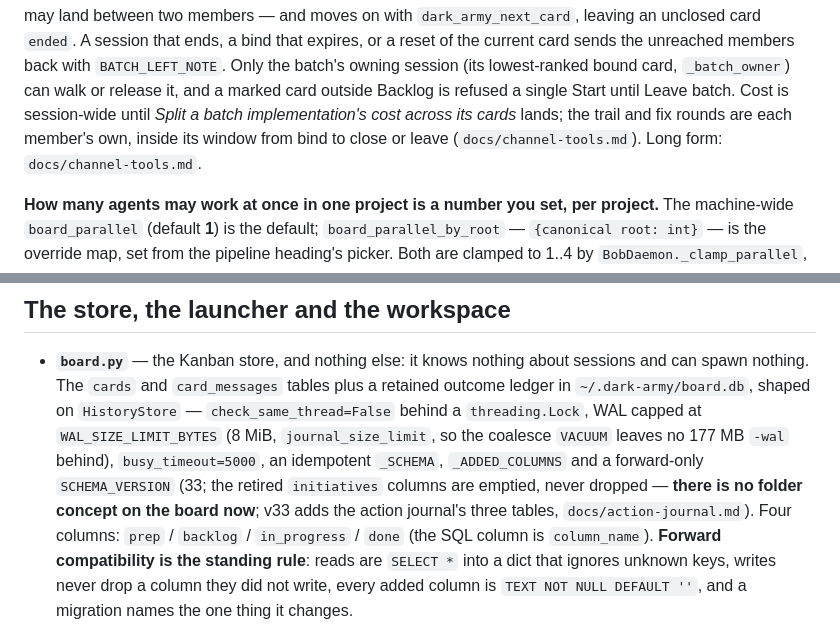
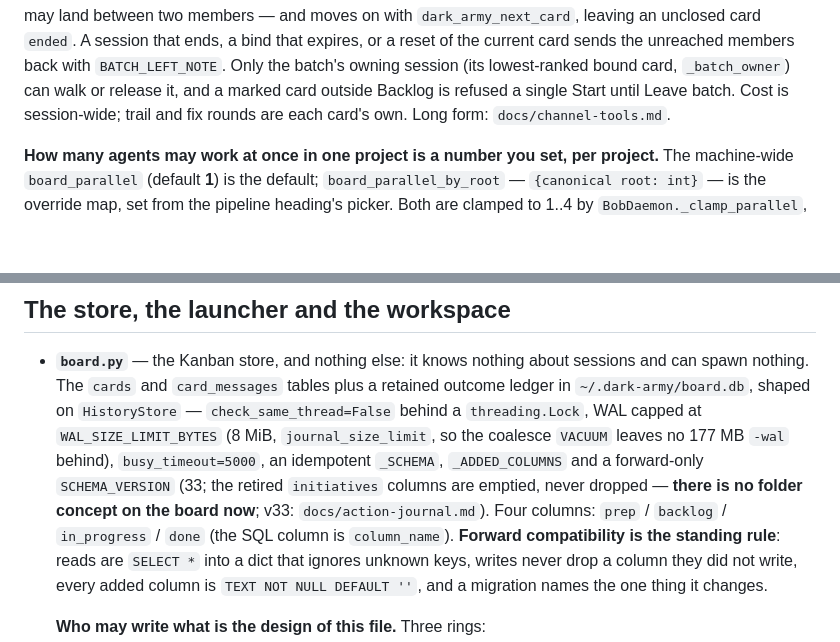
Before and after one commit to androszr/dark-army, a Markdown page: docs/context-board.md, 2 parts joined by grey strips. Rendered like a GitHub page; blank space fills up the shorter version.

```diff
--- a/docs/context-board.md
+++ b/docs/context-board.md
@@ -118,8 +118,8 @@ ends, a bind that expires, or a reset of the current card sends the
 unreached members back with `BATCH_LEFT_NOTE`. Only the batch's owning
 session (its lowest-ranked bound card, `_batch_owner`) can walk or release
 it, and a marked card outside Backlog is refused a single Start until Leave
-batch. Cost is session-wide until *Split a batch implementation's cost across its cards* lands; the trail and fix rounds are each member's own, inside its window from bind to close or leave (`docs/channel-tools.md`). Long form:
-`docs/channel-tools.md`.
+batch. Cost is session-wide; trail and fix rounds are each card's own.
+Long form: `docs/channel-tools.md`.
 
 **How many agents may work at once in one project is a number you set, per
 project.** The machine-wide `board_parallel` (default **1**) is the default;
@@ -346,8 +346,7 @@ real columns and to what the prompt builders send.
   `VACUUM` leaves no 177 MB `-wal` behind), `busy_timeout=5000`, an idempotent `_SCHEMA`, `_ADDED_COLUMNS` and a
   forward-only `SCHEMA_VERSION` (33; the retired `initiatives` columns
   are emptied, never dropped — **there is no folder concept on the board
-  now**; v33 adds the action journal's three tables,
-  `docs/action-journal.md`). Four columns:
+  now**; v33: `docs/action-journal.md`). Four columns:
   `prep` / `backlog` / `in_progress` / `done` (the SQL column is
   `column_name`). **Forward compatibility is the standing rule**: reads are
   `SELECT *` into a dict that ignores unknown keys, writes never drop a
```
Also changed, not shown: docs/context-host.md (+3 -5 lines).
